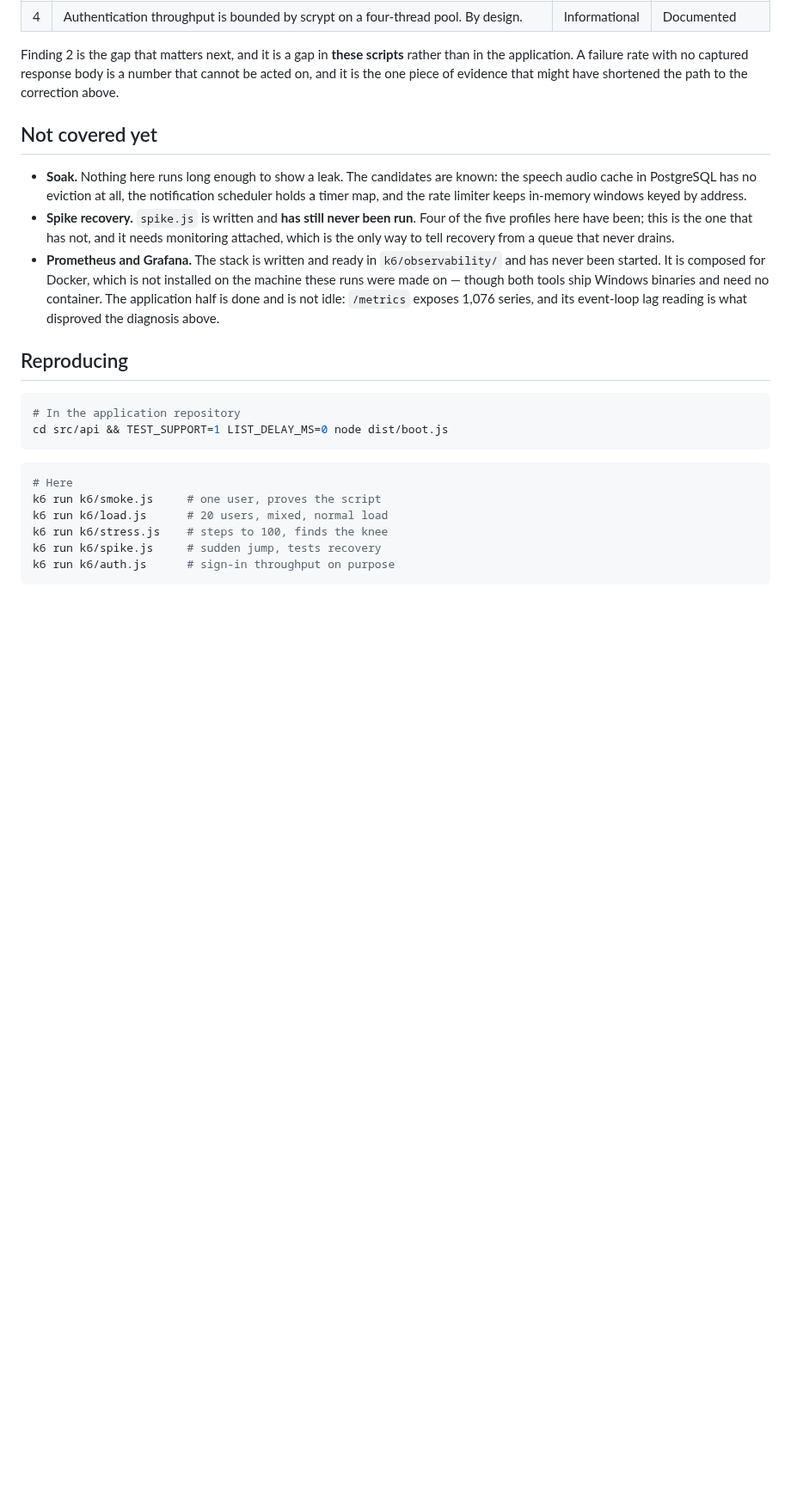
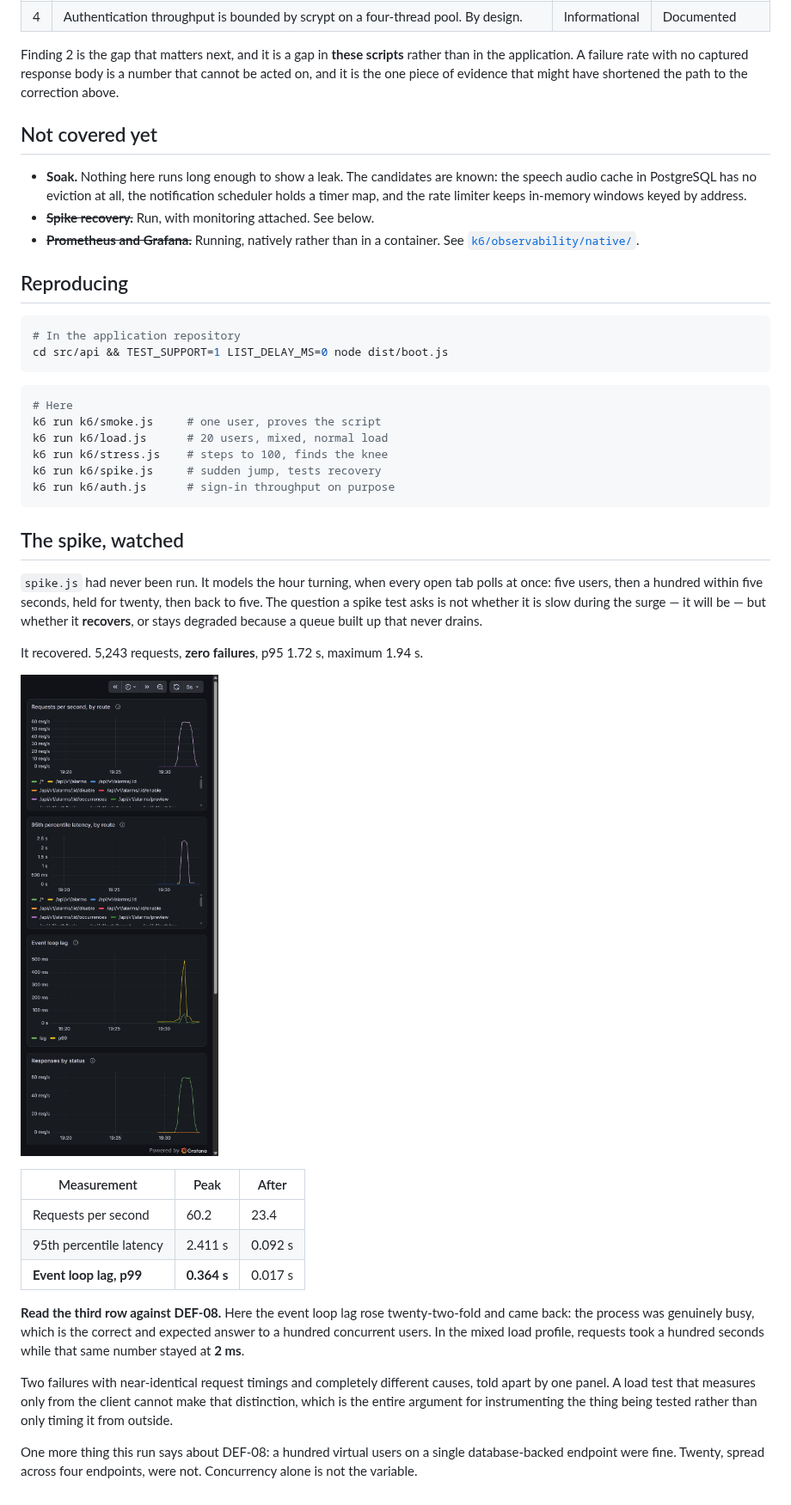
Before and after one commit to TestNinja007/alarm-test-framework, a Markdown page: k6/results/2026-10-05-first-run.md, the part around one of its changes. Shown at 86% size. Rendered like a GitHub page; pictures changed too: k6/results/2026-10-05-spike-dashboard.jpg (added); blank space fills up the shorter version.

Commit message:
Run the observability stack, and the spike profile it was waiting for
Both were listed as not covered. Neither is now.

Prometheus and Grafana run natively rather than in a container, which
needs no Docker and is the path that has actually been exercised; the
compose file remains the unverified equivalent. The two configurations
differ in exactly two settings - how the application and Prometheus are
addressed - so native/ holds its own copy rather than parameterising
one, and points NUDGE_DASHBOARDS at the container path's dashboard so
both provision the same nudge.json and cannot drift.

spike.js had never been run. It recovered: 5,243 requests, zero
failures, p95 1.72s, maximum 1.94s, from five users to a hundred in five
seconds and back.

The reason to watch it rather than only measure it is now on one page.
During the spike, event loop lag p99 rose to 364ms and fell back to
17ms - a process genuinely busy, which is the right answer to a hundred
users. During the mixed load profile, requests took a hundred seconds
while that same number stayed at 2ms. Near-identical request timings,
completely different faults, told apart by one panel. A client-side
measurement cannot make that distinction, which is the whole argument
for instrumenting the thing under test instead of only timing it from
outside.

Also: a hundred virtual users on one database-backed endpoint were fine
where twenty across four were not, so concurrency alone is not the
variable in DEF-08.

Co-Authored-By: Claude Opus 5 <noreply@anthropic.com>

````diff
--- a/k6/results/2026-10-05-first-run.md
+++ b/k6/results/2026-10-05-first-run.md
@@ -107,16 +108,9 @@ might have shortened the path to the correction above.
   known: the speech audio cache in PostgreSQL has no eviction at all, the
   notification scheduler holds a timer map, and the rate limiter keeps
   in-memory windows keyed by address.
-- **Spike recovery.** `spike.js` is written and **has still never been run**.
-  Four of the five profiles here have been; this is the one that has not, and
-  it needs monitoring attached, which is the only way to tell recovery from a
-  queue that never drains.
-- **Prometheus and Grafana.** The stack is written and ready in
-  `k6/observability/` and has never been started. It is composed for Docker,
-  which is not installed on the machine these runs were made on — though both
-  tools ship Windows binaries and need no container. The application half is
-  done and is not idle: `/metrics` exposes 1,076 series, and its event-loop
-  lag reading is what disproved the diagnosis above.
+- ~~**Spike recovery.**~~ Run, with monitoring attached. See below.
+- ~~**Prometheus and Grafana.**~~ Running, natively rather than in a
+  container. See [`k6/observability/native/`](../observability/native/).
 
 ## Reproducing
 
@@ -133,3 +127,36 @@ k6 run k6/stress.js    # steps to 100, finds the knee
 k6 run k6/spike.js     # sudden jump, tests recovery
 k6 run k6/auth.js      # sign-in throughput on purpose
 ```
+
+## The spike, watched
+
+`spike.js` had never been run. It models the hour turning, when every open tab
+polls at once: five users, then a hundred within five seconds, held for twenty,
+then back to five. The question a spike test asks is not whether it is slow
+during the surge — it will be — but whether it **recovers**, or stays degraded
+because a queue built up that never drains.
+
+It recovered. 5,243 requests, **zero failures**, p95 1.72 s, maximum 1.94 s.
+
+![The dashboard during the spike](2026-10-05-spike-dashboard.jpg)
+
+| Measurement | Peak | After |
+| --- | --- | --- |
+| Requests per second | 60.2 | 23.4 |
+| 95th percentile latency | 2.411 s | 0.092 s |
+| **Event loop lag, p99** | **0.364 s** | 0.017 s |
+
+**Read the third row against DEF-08.** Here the event loop lag rose
+twenty-two-fold and came back: the process was genuinely busy, which is the
+correct and expected answer to a hundred concurrent users. In the mixed load
+profile, requests took a hundred seconds while that same number stayed at
+**2 ms**.
+
+Two failures with near-identical request timings and completely different
+causes, told apart by one panel. A load test that measures only from the
+client cannot make that distinction, which is the entire argument for
+instrumenting the thing being tested rather than only timing it from outside.
+
+One more thing this run says about DEF-08: a hundred virtual users on a single
+database-backed endpoint were fine. Twenty, spread across four endpoints, were
+not. Concurrency alone is not the variable.
````
Also changed, not shown: other parts of k6/results/2026-10-05-first-run.md (+1 -0 lines), README.md (+17 -5 lines), 4 other files.
